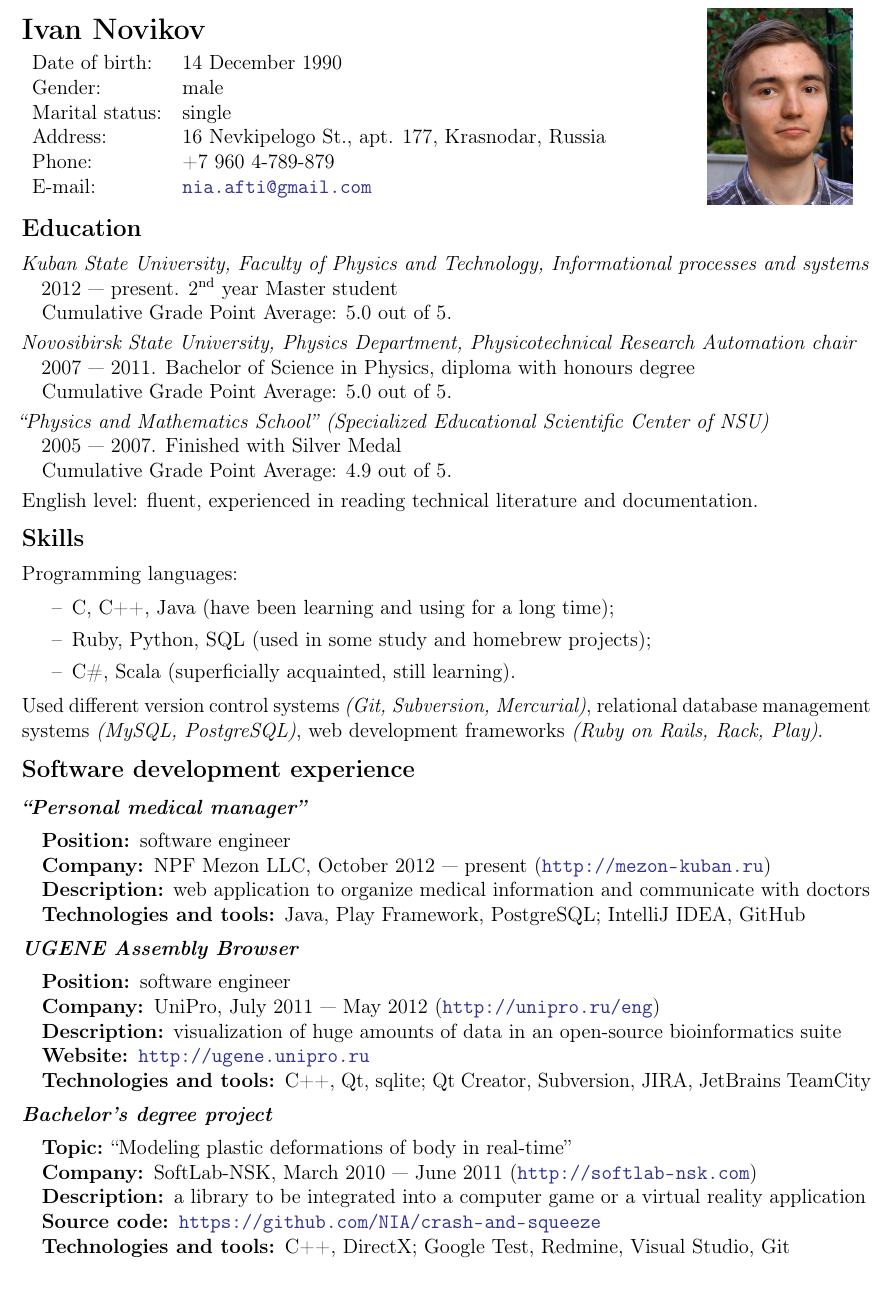
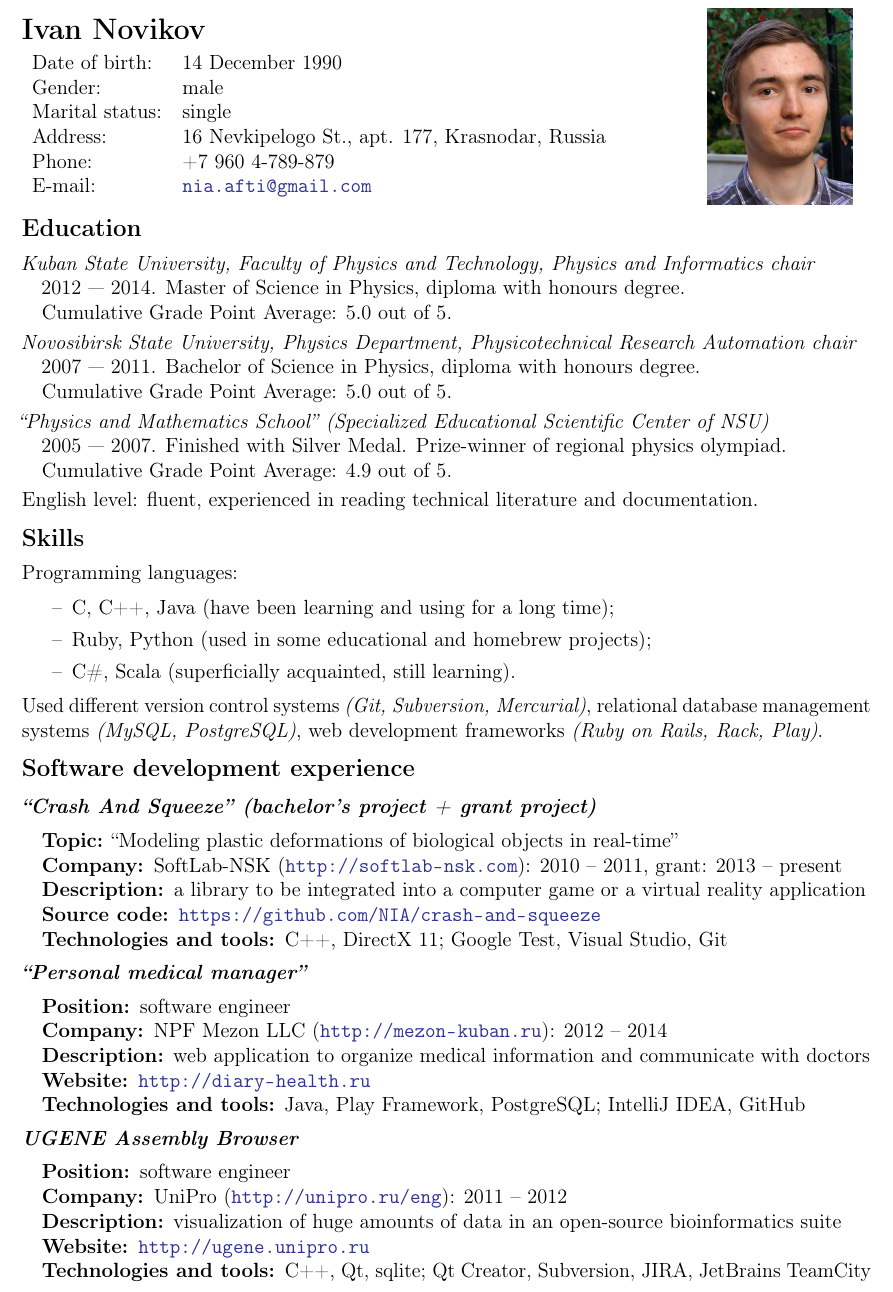
Before and after one commit to NIA/presentations, a LaTeX CV (resume/src/base.tex): part of the page, cut so that both start at the same text. Compiled offline with pdfLaTeX.

Commit message:
Updated resume

```diff
--- a/resume/src/base.tex
+++ b/resume/src/base.tex
@@ -6,7 +6,7 @@
   \usepackage{graphicx}
     \graphicspath{{../img/}{../../img/}}
   \usepackage[usenames,dvipsnames]{xcolor}
-  \usepackage[left=20mm,right=15mm,top=20mm,bottom=20mm,bindingoffset=0cm]{geometry}
+  \usepackage[left=20mm,right=15mm,top=15mm,bottom=20mm,bindingoffset=0cm]{geometry}
   \usepackage[protrusion=true,expansion]{microtype}
   \usepackage{enumitem}
     \setlist{nolistsep} % Убираем отступы в списке
@@ -86,12 +86,12 @@
 
   \subsection*{Education}
 
-  \education{Kuban State University, Faculty of Physics and Technology, Informational processes and systems}
-            {2012 — present}{2\textsuperscript{nd} year Master student}{5.0}
+  \education{Kuban State University, Faculty of Physics and Technology, Physics and Informatics chair}
+            {2012 — 2014}{Master of Science in Physics, diploma with honours degree.}{5.0}
   \education{Novosibirsk State University, Physics Department, Physicotechnical Research Automation chair}
-            {2007 — 2011}{Bachelor of Science in Physics, diploma with honours degree}{5.0}
+            {2007 — 2011}{Bachelor of Science in Physics, diploma with honours degree.}{5.0}
   \education{``Physics and Mathematics School'' (Specialized Educational Scientific Center of NSU)}
-            {2005 — 2007}{Finished with Silver Medal}{4.9}
+            {2005 — 2007}{Finished with Silver Medal. Prize-winner of regional physics olympiad.}{4.9}
 
   English level: fluent, experienced in reading technical literature and documentation.
 
@@ -101,7 +101,7 @@
 
   \begin{itemize}[itemsep=1.5mm,topsep=2mm]
     \item[--] С, С++, Java (have been learning and using for a long time);
-    \item[--] Ruby, Python, SQL (used in some study and homebrew projects);
+    \item[--] Ruby, Python (used in some educational and homebrew projects);
     \item[--] C\#, Scala (superficially acquainted, still learning).
   \end{itemize}
 
@@ -110,30 +110,33 @@
 
   \subsection*{Software development experience}
 
+  \subsubsection*{``Crash And Squeeze'' (bachelor's project + grant project)}
+  \begin{description}[labelindent=1em] % TODO копипаста стиля, разобраться с этим
+    \item[Topic:] ``Modeling plastic deformations of biological objects in real-time''
+    \item[Company:] SoftLab-NSK (\url{http://softlab-nsk.com}): 2010 -- 2011, grant: 2013 -- present
+    \item[Description:] a library to be integrated into a computer game or a virtual reality application
+    \item[Source code:] \url{https://github.com/NIA/crash-and-squeeze}
+    \item[Technologies and tools:] C++, DirectX 11; Google Test, Visual Studio, Git
+  \end{description}
+
+  % TODO Добавить программу по магистерскому диплому (seismoreg)?
+
   \subsubsection*{``Personal medical manager''}
   \begin{description}[labelindent=1em]
     \item[Position:] software engineer
-    \item[Company:] NPF Mezon LLC, October 2012 — present (\url{http://mezon-kuban.ru})
+    \item[Company:] NPF Mezon LLC (\url{http://mezon-kuban.ru}): 2012 -- 2014
     \item[Description:] web application to organize medical information and communicate with doctors
+    \item[Website:] \url{http://diary-health.ru}
     \item[Technologies and tools:] Java, Play Framework, PostgreSQL; IntelliJ IDEA, GitHub
   \end{description}
 
   \subsubsection*{UGENE Assembly Browser}
   \begin{description}[labelindent=1em]
     \item[Position:] software engineer
-    \item[Company:] UniPro, July 2011 — May 2012 (\url{http://unipro.ru/eng})
+    \item[Company:] UniPro (\url{http://unipro.ru/eng}): 2011 -- 2012
     \item[Description:] visualization of huge amounts of data in an open-source bioinformatics suite
     \item[Website:] \url{http://ugene.unipro.ru}
     \item[Technologies and tools:] C++, Qt, sqlite; Qt Creator, Subversion, JIRA, JetBrains TeamCity
   \end{description}
 
-  \subsubsection*{Bachelor's degree project}
-  \begin{description}[labelindent=1em] % TODO копипаста стиля, разобраться с этим
-    \item[Topic:] ``Modeling plastic deformations of body in real-time''
-    \item[Company:] SoftLab-NSK, March 2010 — June 2011 (\url{http://softlab-nsk.com})
-    \item[Description:] a library to be integrated into a computer game or a virtual reality application
-    \item[Source code:] \url{https://github.com/NIA/crash-and-squeeze}
-    \item[Technologies and tools:] C++, DirectX; Google Test, Redmine, Visual Studio, Git
-  \end{description}
-
 \end{document}
```
